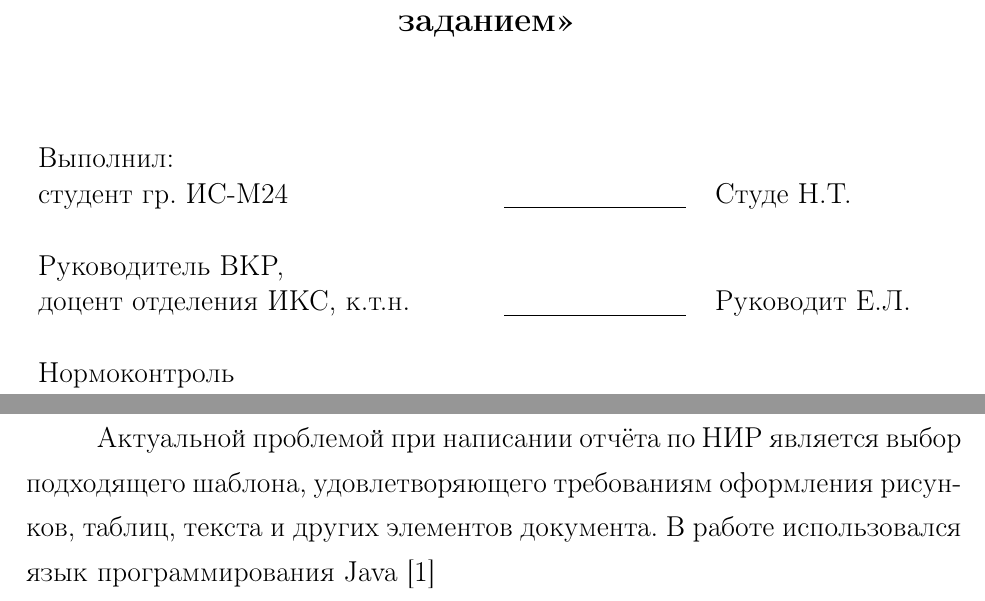
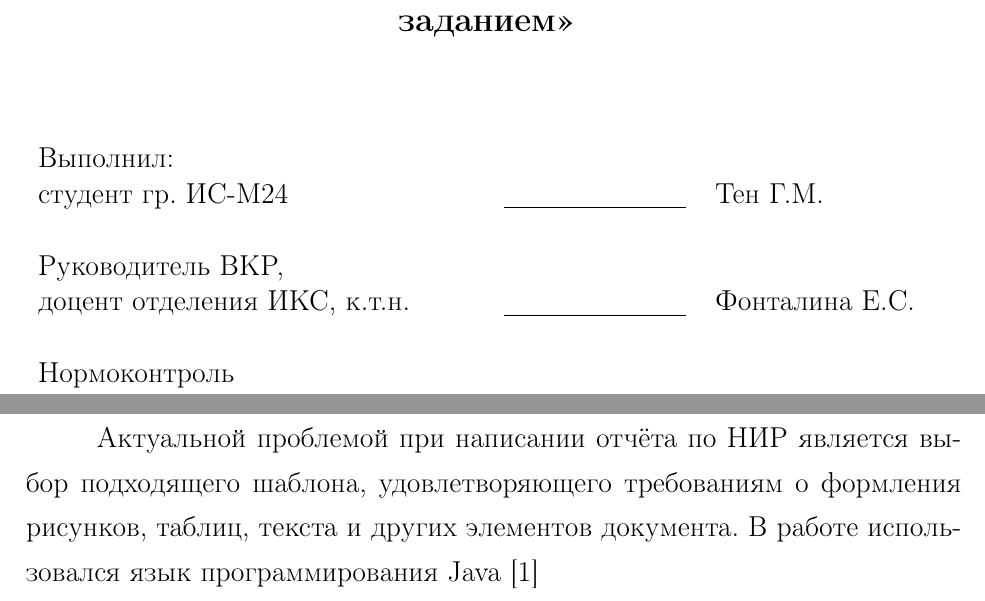
Before and after one commit to Metallion2489/NIR-Latex, a LaTeX document (MAG_disser.tex, which reads intro.tex): two parts of pages 1 and 6 of 13, joined at a grey line, cut so that both start at the same text. Compiled offline with pdfLaTeX.

Commit message:
Немного поигрался с текстом

```diff
--- a/MAG_disser.tex
+++ b/MAG_disser.tex
@@ -88,10 +88,10 @@
 
 \begin{center}
 \begin{tabular*}{\textwidth}{p{78mm}p{33mm}p{64mm}}
-	Выполнил:\\студент гр. ИС-М24 & \useFRMfield{xtitlesign} & Студе~Н.Т.\\
+	Выполнил:\\студент гр. ИС-М24 & \useFRMfield{xtitlesign} & Тен~Г.М.\\
 	& & \\
 % должность, научная степень руководителя
-    Руководитель ВКР,\\доцент отделения ИКС, к.т.н. & \useFRMfield{xtitlesign} & Руководит~Е.Л. \\
+    Руководитель ВКР,\\доцент отделения ИКС, к.т.н. & \useFRMfield{xtitlesign} & Фонталина~Е.С. \\
 	& & \\
 
 	Нормоконтроль\\ доцент отделения ИКС, к.ф.-м.н. & \useFRMfield{xtitlesign} &  Качанов~Б.В. \\
--- a/intro.tex
+++ b/intro.tex
@@ -1,5 +1,10 @@
 % пример введения
 
-Актуальной проблемой при написании отчёта по НИР является выбор подходящего шаблона, удовлетворяющего требованиям оформления рисунков, таблиц, текста и других элементов документа. В работе использовался язык программирования Java \cite{shild}
+Актуальной проблемой при написании отчёта по НИР
+является выбор подходящего шаблона, удовлетворяющего требованиям о
+формления рисунков, таблиц, текста и других элементов документа.
+В работе использовался язык программирования Java \cite{shild}
 
-Цель настоящей работы --- продемонстрировать возможности использования издательской системы \LaTeXe\  \cite{kotelnikov} для оформления отчётных документов, заодно ссылки расставить \cite{SoetaertRJ2010}.
+Цель настоящей работы --- продемонстрировать возможности использования
+издательской системы \LaTeXe\  \cite{kotelnikov} для оформления отчётных
+ документов, заодно ссылки расставить \cite{SoetaertRJ2010}.
```
Also changed, not shown: 1 other file.
